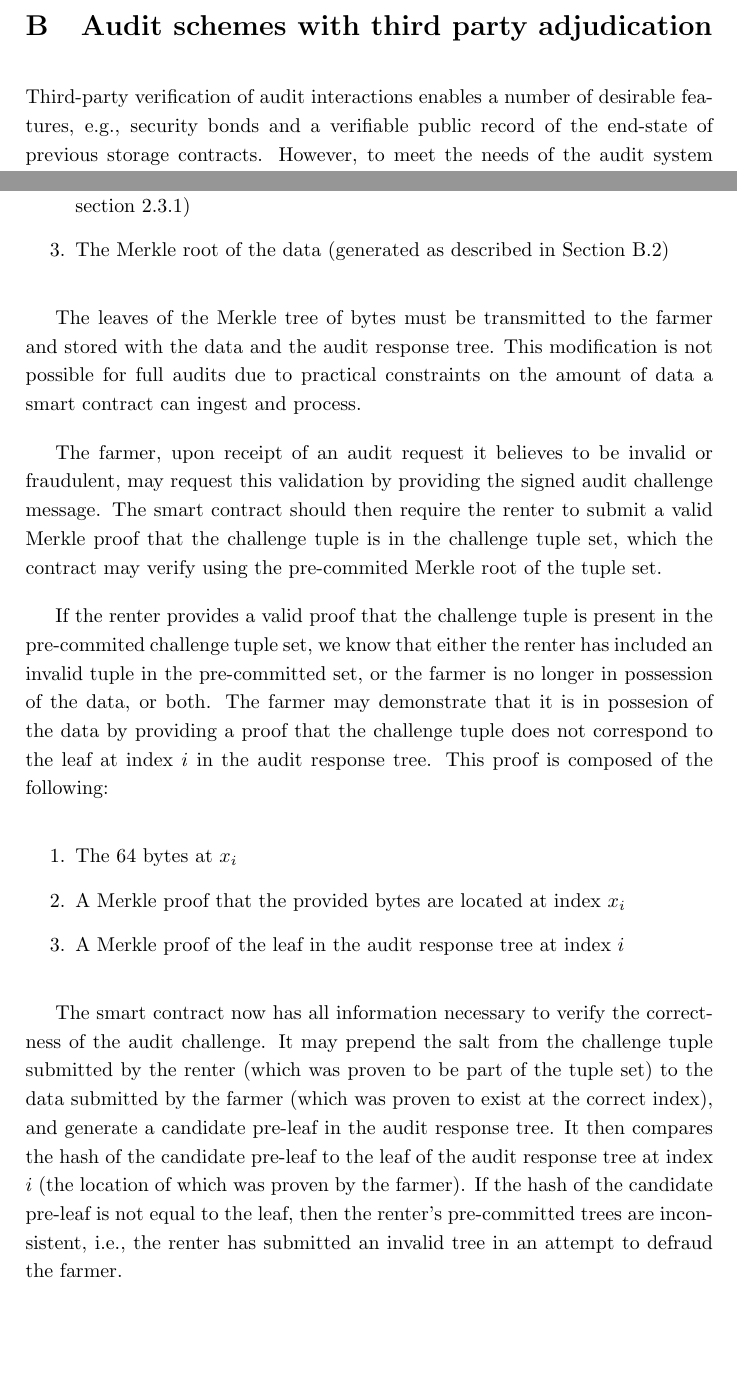
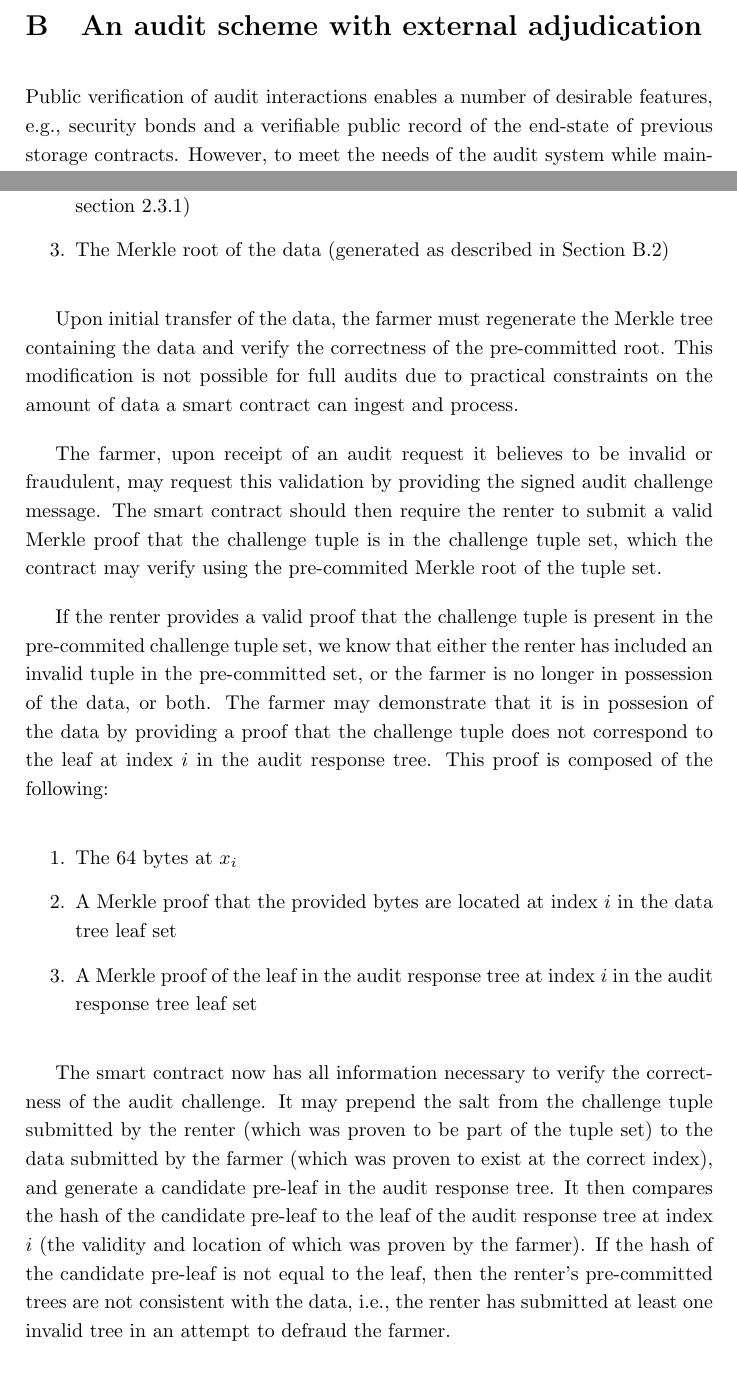
Before and after one commit to storj/whitepaper, a LaTeX paper (Storj Whitepaper V2.tex): two parts of pages 37 and 39 of 43, joined at a grey line, cut at the place of the change, the shorter picture padded with empty space. Compiled offline with pdfLaTeX.

Commit message:
various updates

```diff
--- a/Storj Whitepaper V2.tex
+++ b/Storj Whitepaper V2.tex
@@ -625,9 +625,9 @@ As demonstrated, the chance of false positives on even small partial audits beco
 \end{enumerate}
 
 \newpage
-\section{Audit schemes with third party adjudication}
+\section{An audit scheme with external adjudication}
 
-Third-party verification of audit interactions enables a number of desirable features, e.g., security bonds and a verifiable public record of the end-state of previous storage contracts. However, to meet the needs of the audit system while maintaining scalability any adjudicator must perform, in essence, a public verification of a privately-verifiable proof. To complicate matters, the adjudicator may not rely on information provided by farmer or renter. Below we propose a model for such an adjudicator in the form of a smart contract.
+Public verification of audit interactions enables a number of desirable features, e.g., security bonds and a verifiable public record of the end-state of previous storage contracts. However, to meet the needs of the audit system while maintaining scalability any adjudicator must perform, in essence, a public verification of a privately-verifiable proof. To complicate matters, the adjudicator may not rely on information provided by farmer or renter. Below we propose a model for such an adjudicator in the form of a smart contract.
 
 \subsection{Design Limitations}
 
@@ -655,7 +655,7 @@ The partial audit scheme described in Section 2.3.1 may be extended to allow for
   \item The Merkle root of the data (generated as described in Section B.2)
 \end{enumerate}
 
-The leaves of the Merkle tree of bytes must be transmitted to the farmer and stored with the data and the audit response tree. This modification is not possible for full audits due to practical constraints on the amount of data a smart contract can ingest and process.
+Upon initial transfer of the data, the farmer must regenerate the Merkle tree containing the data and verify the correctness of the pre-committed root. This modification is not possible for full audits due to practical constraints on the amount of data a smart contract can ingest and process.
 
 The farmer, upon receipt of an audit request it believes to be invalid or fraudulent, may request this validation by providing the signed audit challenge message. The smart contract should then require the renter to submit a valid Merkle proof that the challenge tuple is in the challenge tuple set, which the contract may verify using the pre-commited Merkle root of the tuple set.
 
@@ -663,9 +663,9 @@ If the renter provides a valid proof that the challenge tuple is present in the
 
 \begin{enumerate}
   \item The 64 bytes at $ x_{i} $
-  \item A Merkle proof that the provided bytes are located at index $ x_{i} $
-  \item A Merkle proof of the leaf in the audit response tree at index $ i $
+  \item A Merkle proof that the provided bytes are located at index $ i $ in the data tree leaf set
+  \item A Merkle proof of the leaf in the audit response tree at index $ i $ in the audit response tree leaf set
 \end{enumerate}
 
-The smart contract now has all information necessary to verify the correctness of the audit challenge. It may prepend the salt from the challenge tuple submitted by the renter (which was proven to be part of the tuple set) to the data submitted by the farmer (which was proven to exist at the correct index), and generate a candidate pre-leaf in the audit response tree. It then compares the hash of the candidate pre-leaf to the leaf of the audit response tree at index $ i $ (the location of which was proven by the farmer). If the hash of the candidate pre-leaf is not equal to the leaf, then the renter's pre-committed trees are inconsistent, i.e., the renter has submitted an invalid tree in an attempt to defraud the farmer.
+The smart contract now has all information necessary to verify the correctness of the audit challenge. It may prepend the salt from the challenge tuple submitted by the renter (which was proven to be part of the tuple set) to the data submitted by the farmer (which was proven to exist at the correct index), and generate a candidate pre-leaf in the audit response tree. It then compares the hash of the candidate pre-leaf to the leaf of the audit response tree at index $ i $ (the validity and location of which was proven by the farmer). If the hash of the candidate pre-leaf is not equal to the leaf, then the renter's pre-committed trees are not consistent with the data, i.e., the renter has submitted at least one invalid tree in an attempt to defraud the farmer.
 
```
Also changed, not shown: Storj Whitepaper V2.pdf, Storj Whitepaper V2.tex (16 more changed lines).
